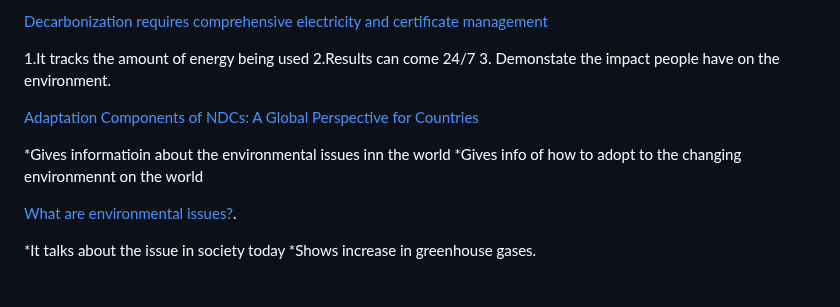
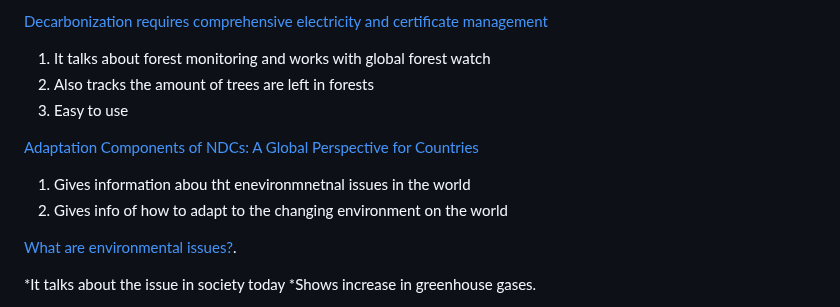
Before and after one commit to tinax8774/sep10-freedom-project, a Markdown page: blog/entry02.md, the part around the change. GitHub-like rendering.

```diff
--- a/blog/entry02.md
+++ b/blog/entry02.md
@@ -19,15 +19,14 @@ Some of the software websites I have found are:
 3. Easy to use
 
 [Decarbonization requires comprehensive electricity and certificate management](https://3sidedcube.com/projects/a-conservation-app-to-save-our-forests)
-
-1.It tracks the amount of energy being used
-2.Results can come 24/7
-3. Demonstate the impact people have on the environment.
+1. It talks about forest monitoring and works with global forest watch
+2. Also tracks the amount of trees are left in forests
+3. Easy to use
 
 [Adaptation Components of NDCs: A Global Perspective for Countries](https://www.wri.org/events/2022/8/adaptation-components-ndcs-global-perspective-countries)
 
-*Gives informatioin about the environmental issues inn the world
-*Gives info of how to adopt to the changing environmennt on the world
+1. Gives information abou tht enevironmnetnal issues in the world
+2. Gives info of how to adapt to the changing environment on the world
 
 [What are environmental issues?](https://www.ibm.com/topics/environmental-issues).
 
```
